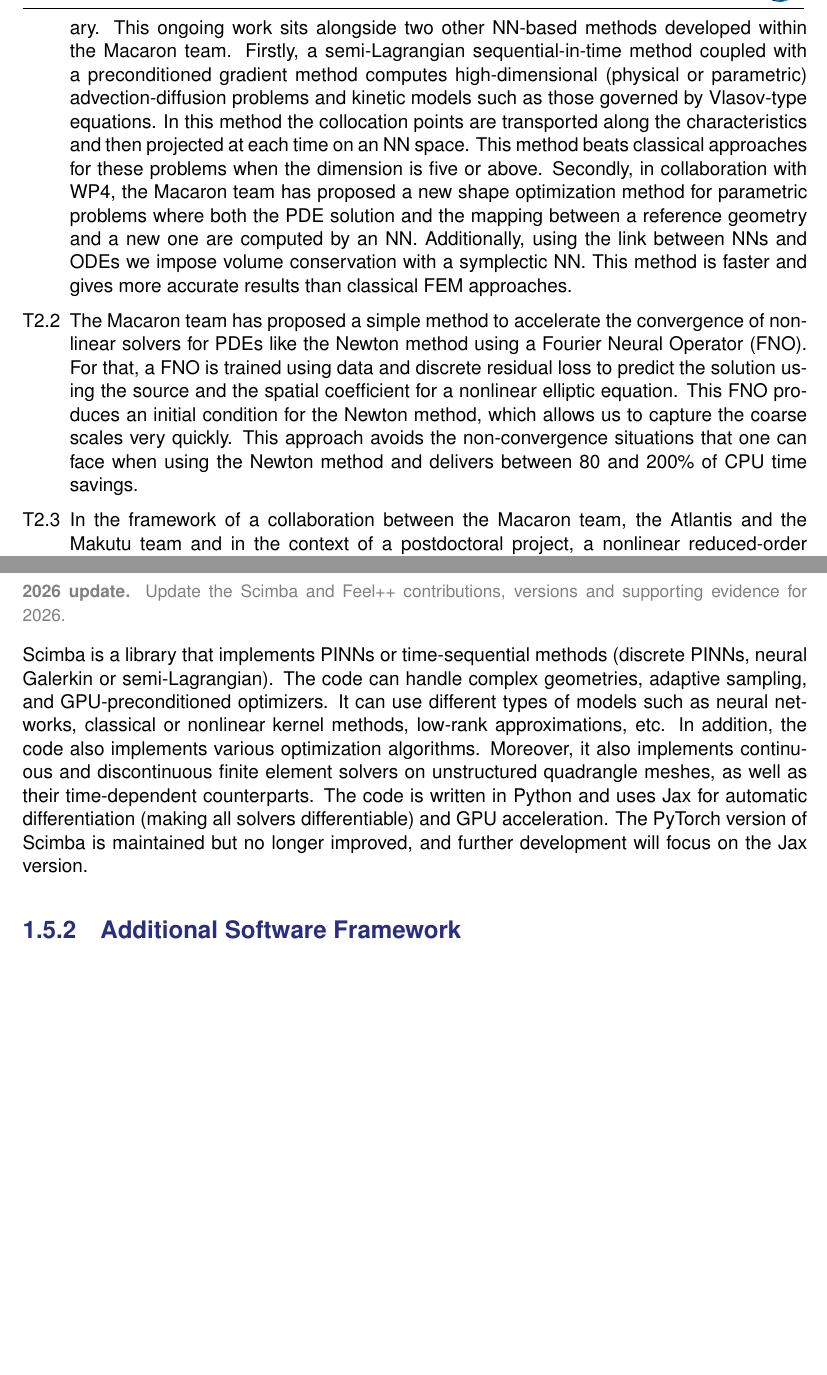
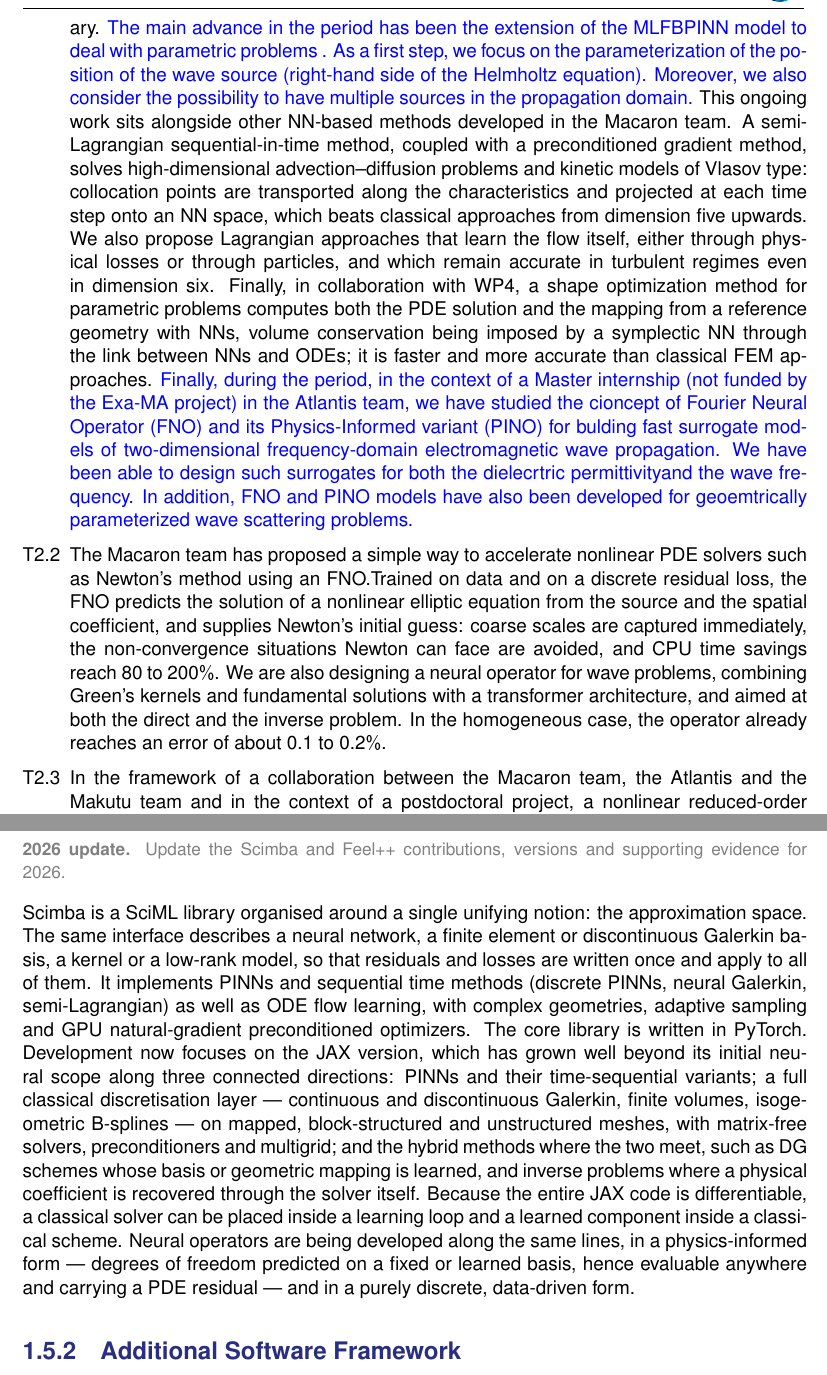
Before and after one commit to numpex/exa-ma-d7.1, a LaTeX thesis (standalone-wp2.tex, which reads chapters/WP2/WP2.tex): two parts of pages 6 and 8 of 10, joined at a grey line, cut at the place of the change, the shorter picture padded with empty space. Compiled offline with pdfLaTeX.

Commit message:
fix merge request

```diff
--- a/chapters/WP2/WP2.tex
+++ b/chapters/WP2/WP2.tex
@@ -124,18 +129,53 @@ During the reporting period, we have progressed on the following tasks:
 
 \begin{itemize}
 \item[T2.1] In the  framework of a collaboration  between the Atlantis
-  team, the Macaron team and Eindhoven  University of  Technology,  and in
-  the context of  the Ph.D.  thesis of Daria  Hrebenshchykova, we have
-  studied  a PINN-based  approach  for simulating  high frequency  and
+  team, the Macaron  team and Eindhoven University  of Technology, and
+  in the  context of  the Ph.D.  thesis  of Daria  Hrebenshchykova, we
+  have studied a PINN-based approach for simulating high frequency and
   multiscale frequency-domain wave propagation  problems. For that, we
   are building upon the MLFBPINN (Multi-Level Finite Basis PINN) model
   recently introduced by  Victorita Dolean {\em et al.},  We propose a
   novel variant  of MLFBPINN where a  local PINN in each  subdomain is
-  trained with a PML (Perfectly-Matched Layer) on the whole subdomain
-  boundary. This ongoing work sits alongside two other NN-based methods developed within the Macaron team. Firstly, a semi-Lagrangian sequential-in-time method coupled with a preconditioned gradient method computes high-dimensional (physical or parametric) advection-diffusion problems and kinetic models such as those governed by Vlasov-type equations. In this method the collocation points are transported along the characteristics and then projected at each time on an NN space. This method beats classical approaches for these problems when the dimension is five or above. Secondly, in collaboration with WP4, the Macaron team has proposed a new shape optimization method for parametric problems where both the PDE solution and the mapping between a reference geometry and a new one are computed by an NN. Additionally, using the link between NNs and ODEs we impose volume conservation with a symplectic NN. This method is faster and gives more accurate results than classical FEM approaches.
-\item[T2.2]  The Macaron  team has proposed  a simple method  to accelerate
-  the convergence of nonlinear solvers for PDEs like the Newton method
-  using a Fourier  Neural Operator (FNO).  For that, a  FNO is trained
-  using data and discrete residual  loss to predict the solution using
-  the  source and  the spatial  coefficient for  a nonlinear  elliptic
-  equation. This FNO produces an initial condition for the Newton method, which allows us to capture the coarse scales very quickly. This approach avoids the non-convergence situations that one can face when using the Newton method and delivers between 80 and 200\% of CPU time savings.
+  trained with a PML (Perfectly-Matched  Layer) on the whole subdomain
+  boundary. \textcolor{blue}{The  main advance in the  period has been
+    the  extension  of the  MLFBPINN  model  to deal  with  parametric
+    problems .  As  a first step, we focus on  the parameterization of
+    the position of the wave  source (right-hand side of the Helmholtz
+    equation).   Moreover, we  also consider  the possibility  to have
+    multiple sources  in the  propagation domain.}  This  ongoing work
+  sits alongside other NN-based methods developed in the Macaron team.
+  A   semi-Lagrangian  sequential-in-time   method,  coupled   with  a
+  preconditioned    gradient     method,    solves    high-dimensional
+  advection–diffusion  problems and  kinetic  models  of Vlasov  type:
+  collocation  points are  transported along  the characteristics  and
+  projected at each time step onto  an NN space, which beats classical
+  approaches from  dimension five upwards. We  also propose Lagrangian
+  approaches  that  learn the  flow  itself,  either through  physical
+  losses or through particles, and  which remain accurate in turbulent
+  regimes even in dimension six. Finally, in collaboration with WP4, a
+  shape optimization method for  parametric problems computes both the
+  PDE solution  and the  mapping from a  reference geometry  with NNs,
+  volume conservation  being imposed  by a  symplectic NN  through the
+  link  between NNs  and ODEs;  it is  faster and  more accurate  than
+  classical  FEM  approaches.   \textcolor{blue}{Finally,  during  the
+    period, in the  context of a Master internship (not  funded by the
+    Exa-MA project) in the Atlantis team, we have studied the cioncept
+    of Fourier Neural Operator  (FNO) and its Physics-Informed variant
+    (PINO)  for  bulding  fast  surrogate  models  of  two-dimensional
+    frequency-domain electromagnetic  wave propagation.  We  have been
+    able  to   design  such   surrogates  for  both   the  dielecrtric
+    permittivityand  the wave  frequency.  In  addition, FNO  and PINO
+    models have  also been  developed for  geoemtrically parameterized
+    wave scattering problems.}
+\item[T2.2] The Macaron  team has proposed a simple  way to accelerate
+  nonlinear PDE solvers  such as Newton's method  using an FNO.Trained
+  on  data and  on  a discrete  residual loss,  the  FNO predicts  the
+  solution of  a nonlinear elliptic  equation from the source  and the
+  spatial  coefficient, and  supplies Newton's  initial guess:  coarse
+  scales  are  captured  immediately, the  non-convergence  situations
+  Newton  can face  are  avoided, and  CPU time  savings  reach 80  to
+  200$\%$.  We are also designing a neural operator for wave problems,
+  combining  Green's   kernels  and   fundamental  solutions   with  a
+  transformer  architecture, and  aimed  at both  the  direct and  the
+  inverse  problem.  In the  homogeneous  case,  the operator  already
+  reaches an error of about 0.1 to 0.2$\%$.
@@ -224,30 +284,42 @@ solving PDEs in high physical  dimensions (such as radiative transfer)
 or with parametric dependencies.
 
 \section{Software Framework Contributions}
-\WPUpdateNote{Update releases, commits or PRs delivered in 2026 and retain older
-software descriptions only as dated context.}
+
+\WPUpdateNote{Update releases,  commits or  PRs delivered in  2026 and
+  retain older software descriptions only as dated context.}
+
 % • PINN frameworks: …
 % • Neural Operators: …
 % • Reduced‐basis toolboxes: …
 % • NIRB methods: …
 
 \subsection{Main Software Framework: Scimba and Feel++}
-\WPUpdateNote{Update the Scimba and Feel++ contributions, versions and supporting
-evidence for 2026.}
 
-Scimba is a  library that implements PINNs or  time-sequential methods
-(discrete PINNs,  neural Galerkin  or semi-Lagrangian).  The  code can
-handle complex  geometries, adaptive sampling,  and GPU-preconditioned
-optimizers.   It can  use different  types  of models  such as  neural
-networks,   classical   or    nonlinear   kernel   methods,   low-rank
-approximations,  etc.
-In addition, the code also implements various optimization algorithms.
-Moreover, it also implements continuous and discontinuous finite element solvers
-on unstructured quadrangle meshes,
-as well as their time-dependent counterparts.
-The code is written in Python and uses Jax for automatic differentiation
-(making all solvers differentiable) and GPU acceleration.
-The PyTorch version of Scimba is maintained but no longer improved,
-and further development will focus on the Jax version.
+\WPUpdateNote{Update the Scimba and Feel++ contributions, versions and
+  supporting evidence for 2026.}
+
+Scimba is a  SciML library organised around a  single unifying notion:
+the  approximation  space.  The  same  interface  describes  a  neural
+network, a finite element or discontinuous Galerkin basis, a kernel or
+a low-rank  model, so that residuals  and losses are written  once and
+apply to all of them.  It implements PINNs and sequential time methods
+(discrete PINNs, neural Galerkin, semi-Lagrangian) as well as ODE flow
+learning,  with   complex  geometries,   adaptive  sampling   and  GPU
+natural-gradient  preconditioned  optimizers.   The  core  library  is
+written in PyTorch. Development now  focuses on the JAX version, which
+has grown well  beyond its initial neural scope  along three connected
+directions: PINNs and their time-sequential variants; a full classical
+discretisation layer  — continuous and discontinuous  Galerkin, finite
+volumes,  isogeometric B-splines  —  on  mapped, block-structured  and
+unstructured  meshes, with  matrix-free  solvers, preconditioners  and
+multigrid;  and the  hybrid methods  where the  two meet,  such as  DG
+schemes  whose basis  or  geometric mapping  is  learned, and  inverse
+problems where a physical coefficient  is recovered through the solver
+itself.  Because  the entire JAX  code is differentiable,  a classical
+solver can  be placed inside a  learning loop and a  learned component
+inside a classical scheme. Neural  operators are being developed along
+the  same lines,  in  a  physics-informed form  —  degrees of  freedom
+predicted on  a fixed or  learned basis, hence evaluable  anywhere and
+carrying a PDE residual — and in a purely discrete, data-driven form.
 
 \subsection{Additional Software Framework}
```
Also changed, not shown: chapters/WP2/WP2.tex (190 more changed lines).
